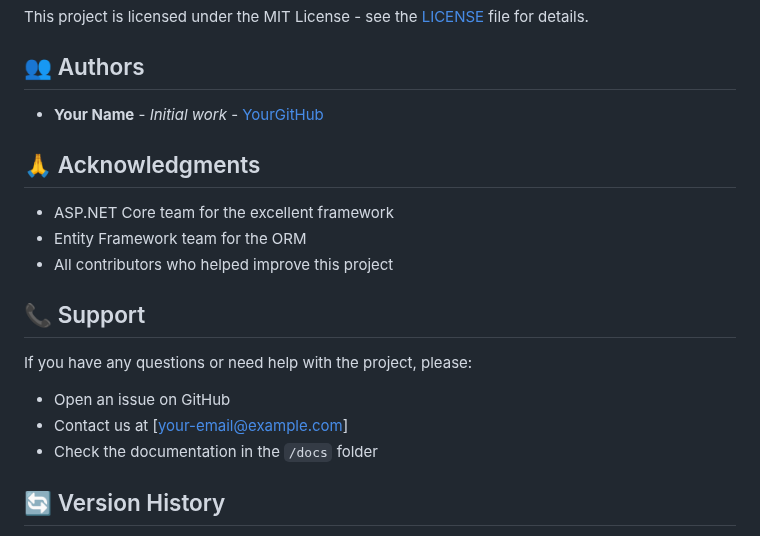
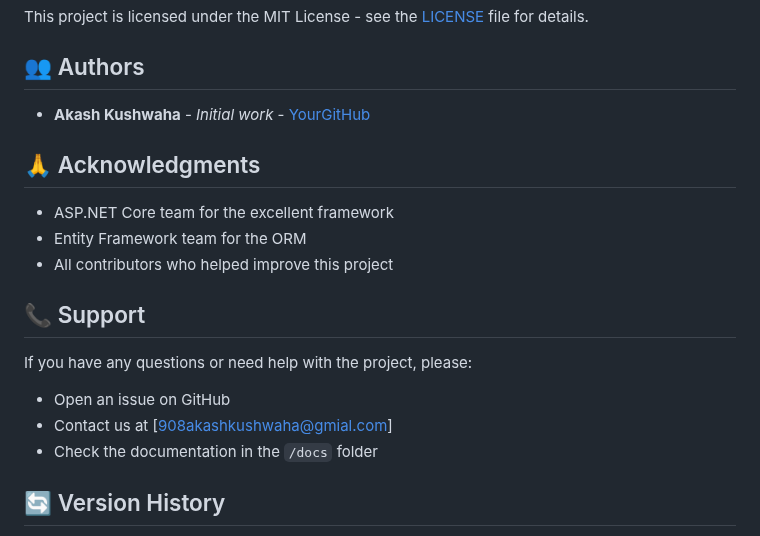
Before and after one commit to akashkus121/Stationary_new, a Markdown page: README.md, the part around the change. Rendered like a GitHub page.

```diff
--- a/README.md
+++ b/README.md
@@ -197,7 +197,7 @@ This project is licensed under the MIT License - see the [LICENSE](LICENSE) file
 
 ## 👥 Authors
 
-- **Your Name** - *Initial work* - [YourGitHub](https://github.com/yourusername)
+- **Akash Kushwaha** - *Initial work* - [YourGitHub](https://github.com/akashkus121)
 
 ## 🙏 Acknowledgments
 
@@ -209,7 +209,7 @@ This project is licensed under the MIT License - see the [LICENSE](LICENSE) file
 
 If you have any questions or need help with the project, please:
 - Open an issue on GitHub
-- Contact us at [your-email@example.com]
+- Contact us at [908akashkushwaha@gmial.com]
 - Check the documentation in the `/docs` folder
 
 ## 🔄 Version History
```
